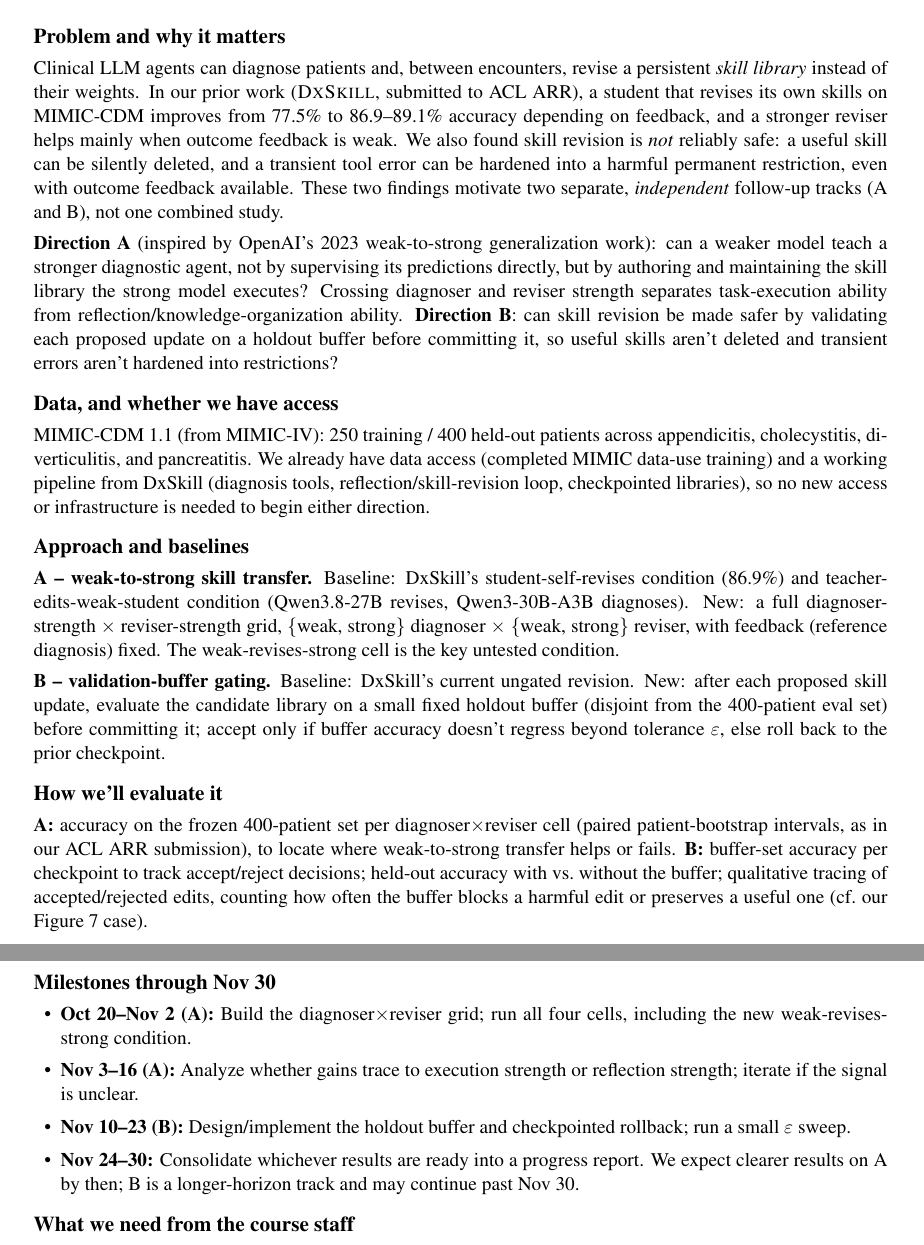
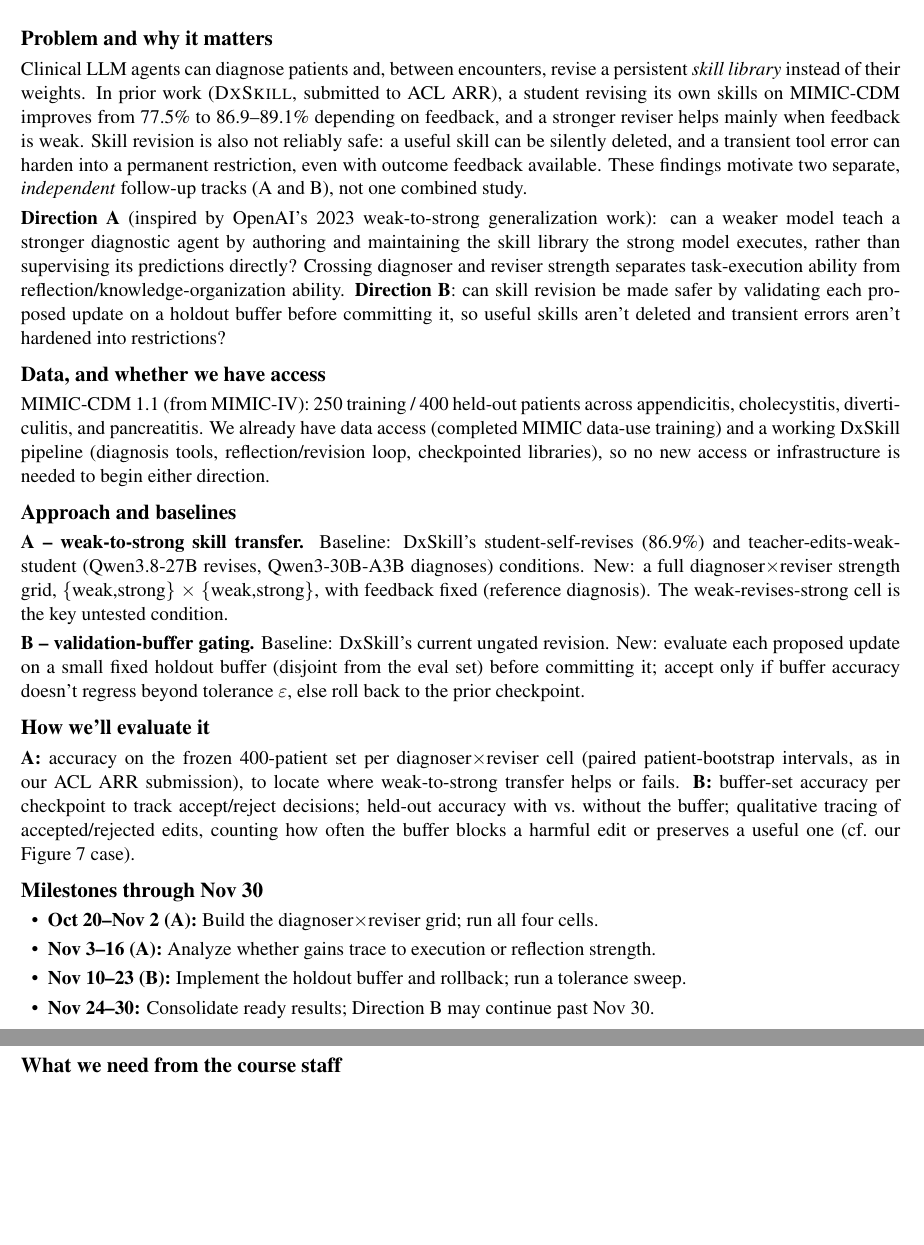
Before and after one commit to yimingxiong321/ai-in-health-proposal, a LaTeX document (main.tex): two parts of pages 1 and 2 of 2, joined at a grey line, cut so that both start at the same text, the shorter picture padded with empty space. Compiled offline with pdfLaTeX.

Commit message:
Tighten margins/spacing and condense prose further to fit one page

```diff
--- a/main.tex
+++ b/main.tex
@@ -22,41 +22,40 @@ Weak-to-Strong Transfer and Validated Skill Updates}}
 
 \section*{Problem and why it matters}
 Clinical LLM agents can diagnose patients and, between encounters, revise a persistent
-\emph{skill library} instead of their weights. In our prior work (\textsc{DxSkill},
-submitted to ACL ARR), a student that revises its own skills on MIMIC-CDM improves from
-77.5\% to 86.9--89.1\% accuracy depending on feedback, and a stronger reviser helps mainly
-when outcome feedback is weak. We also found skill revision is \emph{not} reliably safe: a
-useful skill can be silently deleted, and a transient tool error can be hardened into a
-harmful permanent restriction, even with outcome feedback available. These two findings
-motivate two separate, \emph{independent} follow-up tracks (A and B), not one combined study.
+\emph{skill library} instead of their weights. In prior work (\textsc{DxSkill}, submitted
+to ACL ARR), a student revising its own skills on MIMIC-CDM improves from 77.5\% to
+86.9--89.1\% depending on feedback, and a stronger reviser helps mainly when feedback is
+weak. Skill revision is also not reliably safe: a useful skill can be silently deleted,
+and a transient tool error can harden into a permanent restriction, even with outcome
+feedback available. These findings motivate two separate, \emph{independent} follow-up
+tracks (A and B), not one combined study.
 
 \textbf{Direction A} (inspired by OpenAI's 2023 weak-to-strong generalization work): can a
-weaker model teach a stronger diagnostic agent, not by supervising its predictions
-directly, but by authoring and maintaining the skill library the strong model executes?
+weaker model teach a stronger diagnostic agent by authoring and maintaining the skill
+library the strong model executes, rather than supervising its predictions directly?
 Crossing diagnoser and reviser strength separates task-execution ability from
 reflection/knowledge-organization ability. \textbf{Direction B}: can skill revision be
-made safer by validating each proposed update on a holdout buffer before committing it, so
-useful skills aren't deleted and transient errors aren't hardened into restrictions?
+made safer by validating each proposed update on a holdout buffer before committing it,
+so useful skills aren't deleted and transient errors aren't hardened into restrictions?
 
 \section*{Data, and whether we have access}
 MIMIC-CDM 1.1 (from MIMIC-IV): 250 training / 400 held-out patients across appendicitis,
 cholecystitis, diverticulitis, and pancreatitis. We already have data access (completed
-MIMIC data-use training) and a working pipeline from DxSkill (diagnosis tools,
-reflection/skill-revision loop, checkpointed libraries), so no new access or
-infrastructure is needed to begin either direction.
+MIMIC data-use training) and a working DxSkill pipeline (diagnosis tools,
+reflection/revision loop, checkpointed libraries), so no new access or infrastructure is
+needed to begin either direction.
 
 \section*{Approach and baselines}
 \textbf{A -- weak-to-strong skill transfer.} Baseline: DxSkill's student-self-revises
-condition (86.9\%) and teacher-edits-weak-student condition (Qwen3.8-27B revises,
-Qwen3-30B-A3B diagnoses). New: a full diagnoser-strength $\times$ reviser-strength grid,
-\{weak, strong\} diagnoser $\times$ \{weak, strong\} reviser, with feedback (reference
-diagnosis) fixed. The weak-revises-strong cell is the key untested condition.
+(86.9\%) and teacher-edits-weak-student (Qwen3.8-27B revises, Qwen3-30B-A3B diagnoses)
+conditions. New: a full diagnoser$\times$reviser strength grid, \{weak,strong\} $\times$
+\{weak,strong\}, with feedback fixed (reference diagnosis). The weak-revises-strong cell
+is the key untested condition.
 
 \textbf{B -- validation-buffer gating.} Baseline: DxSkill's current ungated revision. New:
-after each proposed skill update, evaluate the candidate library on a small fixed holdout
-buffer (disjoint from the 400-patient eval set) before committing it; accept only if
-buffer accuracy doesn't regress beyond tolerance $\varepsilon$, else roll back to the
-prior checkpoint.
+evaluate each proposed update on a small fixed holdout buffer (disjoint from the eval set)
+before committing it; accept only if buffer accuracy doesn't regress beyond tolerance
+$\varepsilon$, else roll back to the prior checkpoint.
 
 \section*{How we'll evaluate it}
 \textbf{A:} accuracy on the frozen 400-patient set per diagnoser$\times$reviser cell
@@ -69,10 +68,10 @@ Figure 7 case).
 
 \section*{Milestones through Nov 30}
 \begin{itemize}
-\item \textbf{Oct 20--Nov 2 (A):} Build the diagnoser$\times$reviser grid; run all four cells, including the new weak-revises-strong condition.
-\item \textbf{Nov 3--16 (A):} Analyze whether gains trace to execution strength or reflection strength; iterate if the signal is unclear.
-\item \textbf{Nov 10--23 (B):} Design/implement the holdout buffer and checkpointed rollback; run a small $\varepsilon$ sweep.
-\item \textbf{Nov 24--30:} Consolidate whichever results are ready into a progress report. We expect clearer results on A by then; B is a longer-horizon track and may continue past Nov 30.
+\item \textbf{Oct 20--Nov 2 (A):} Build the diagnoser$\times$reviser grid; run all four cells.
+\item \textbf{Nov 3--16 (A):} Analyze whether gains trace to execution or reflection strength.
+\item \textbf{Nov 10--23 (B):} Implement the holdout buffer and rollback; run a tolerance sweep.
+\item \textbf{Nov 24--30:} Consolidate ready results; Direction B may continue past Nov 30.
 \end{itemize}
 
 \section*{What we need from the course staff}
```
Also changed, not shown: main.tex (14 more changed lines).
